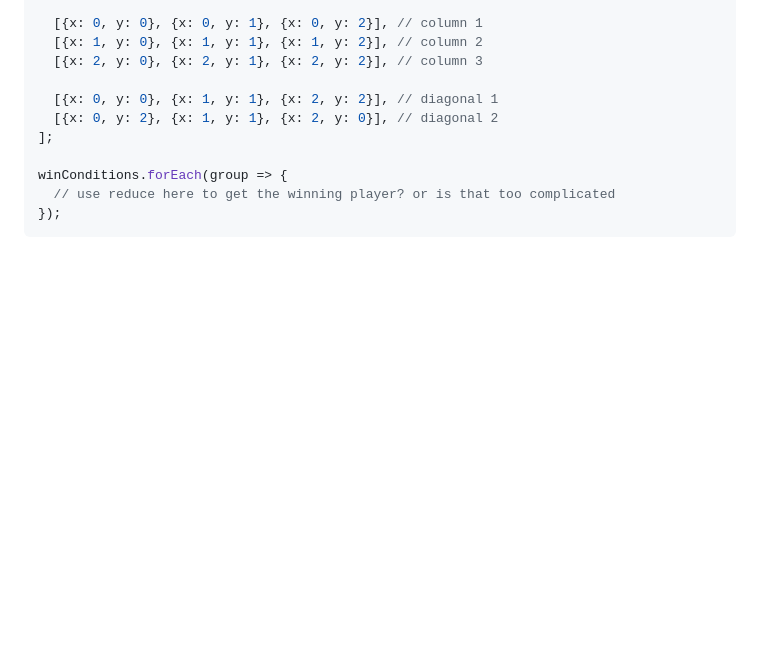
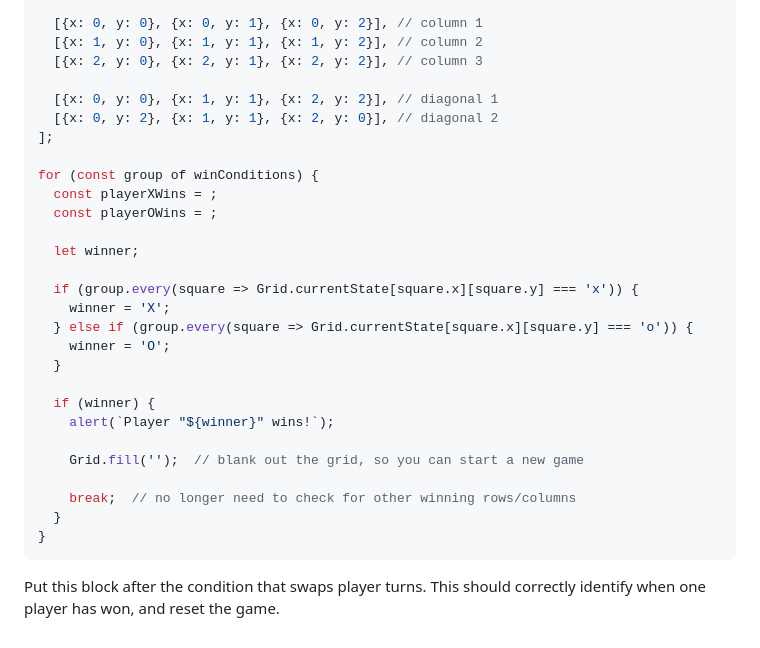
Before and after one commit to endemic/writing-grid-based-games, a Markdown page: 03-tic-tac-toe.md, the part around the change. Rendered like a GitHub page; blank space fills up the shorter version.

Commit message:
Add win condition check to tictactoe

````diff
--- a/03-tic-tac-toe.md
+++ b/03-tic-tac-toe.md
@@ -83,7 +83,26 @@ const winConditions = [
   [{x: 0, y: 2}, {x: 1, y: 1}, {x: 2, y: 0}], // diagonal 2
 ];
 
-winConditions.forEach(group => {
-  // use reduce here to get the winning player? or is that too complicated
-});
+for (const group of winConditions) {
+  const playerXWins = ;
+  const playerOWins = ;
+
+  let winner;
+
+  if (group.every(square => Grid.currentState[square.x][square.y] === 'x')) {
+    winner = 'X';
+  } else if (group.every(square => Grid.currentState[square.x][square.y] === 'o')) {
+    winner = 'O';
+  }
+
+  if (winner) {
+    alert(`Player "${winner}" wins!`);
+
+    Grid.fill('');  // blank out the grid, so you can start a new game
+
+    break;  // no longer need to check for other winning rows/columns
+  }
+}
 ```
+
+Put this block after the condition that swaps player turns. This should correctly identify when one player has won, and reset the game.
````
